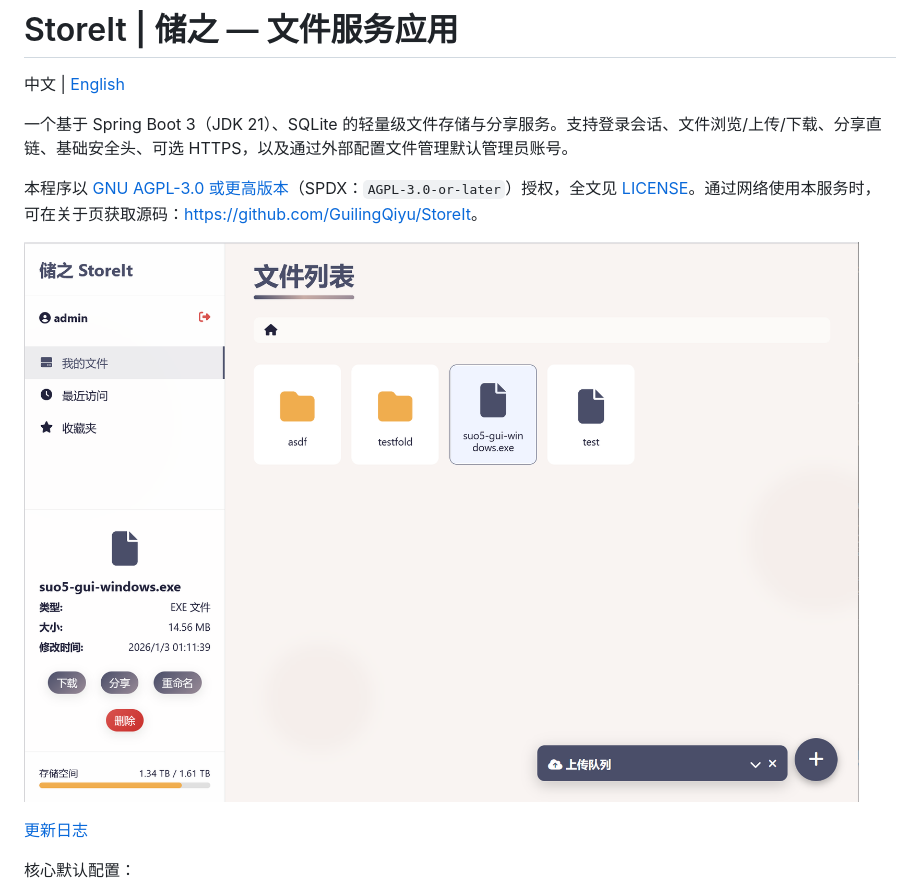
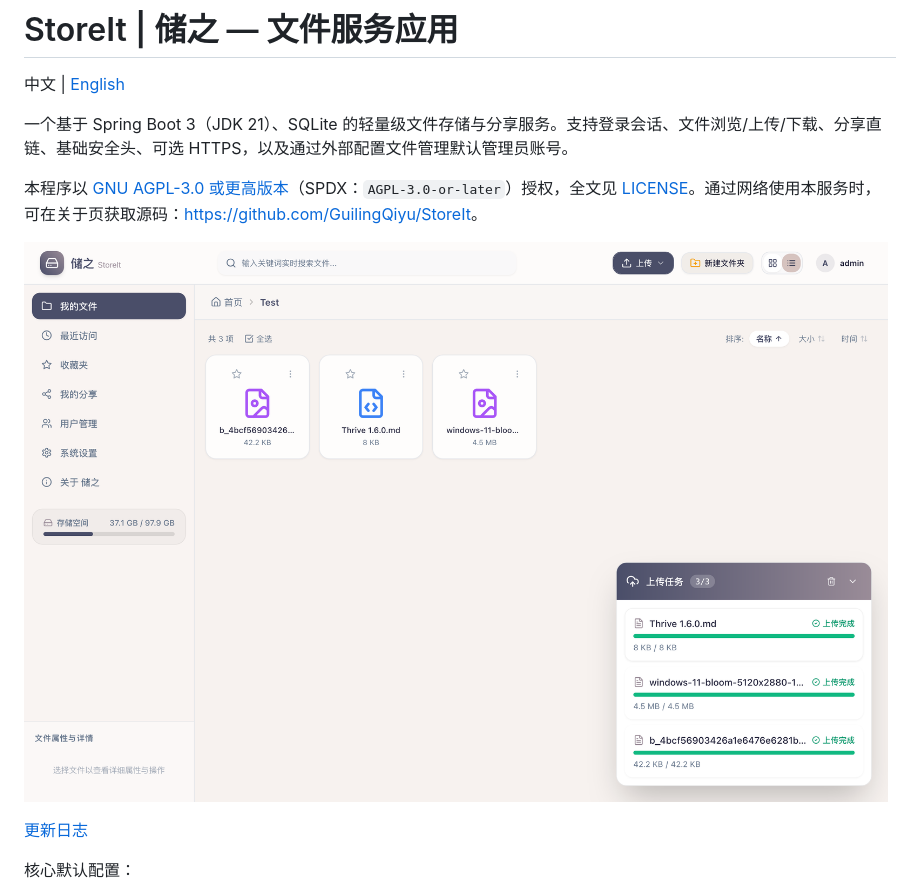
Before and after one commit to GuilingQiyu/StoreIt, a Markdown page: README.md, the part around the change. Rendered like a GitHub page; pictures changed too: example/1.png (added).

Commit message:
fix: preview update

```diff
--- a/README.md
+++ b/README.md
@@ -5,7 +5,7 @@
 
 本程序以 [GNU AGPL-3.0 或更高版本](https://www.gnu.org/licenses/agpl-3.0.html)（SPDX：`AGPL-3.0-or-later`）授权，全文见 [LICENSE](./LICENSE)。通过网络使用本服务时，可在关于页获取源码：<https://github.com/GuilingQiyu/StoreIt>。
 
-![StoreIt Example](./example.png)
+![StoreIt Example](./example/1.png)
 
 [更新日志](./Version.md)
 
```
